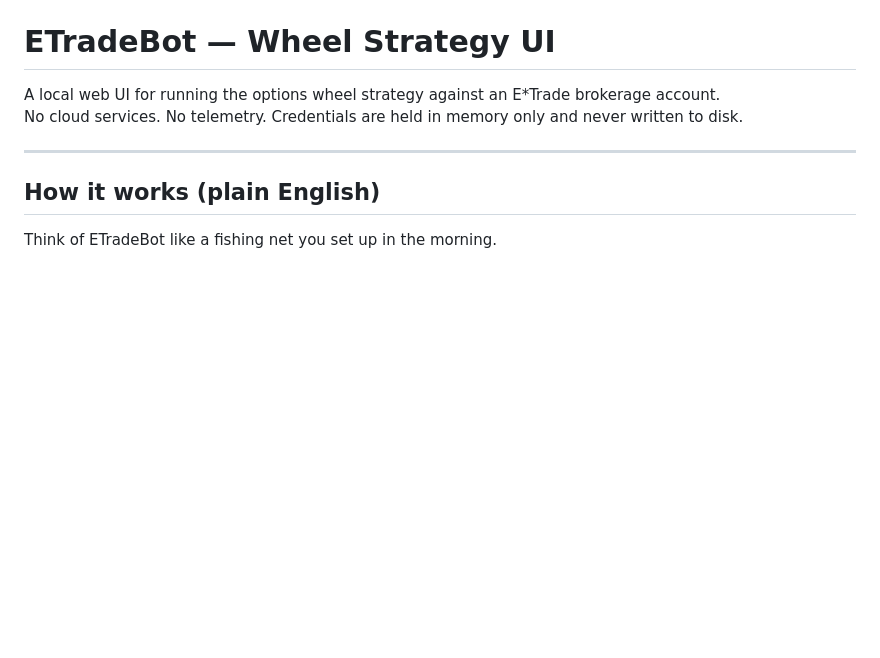
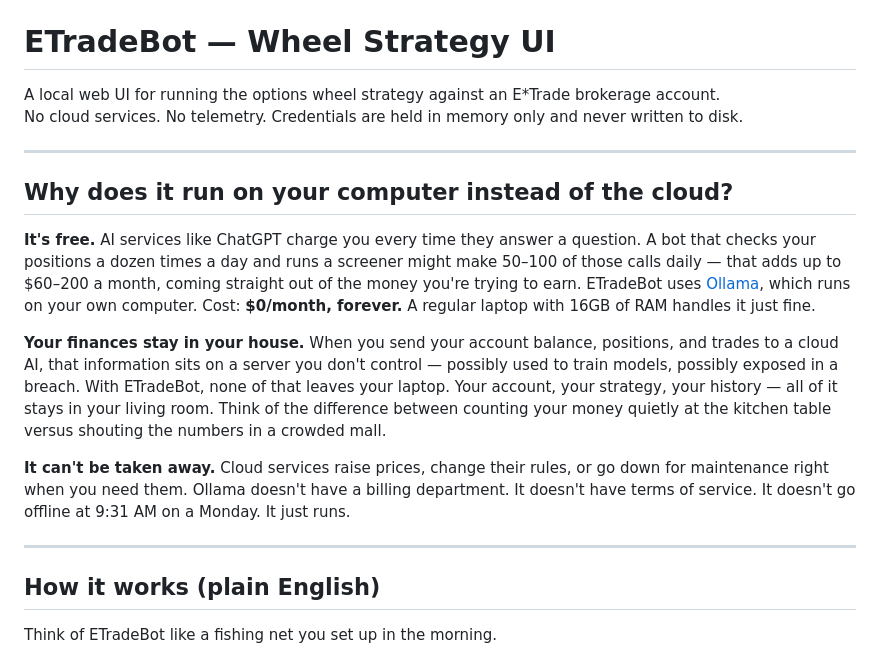
Before and after one commit to hhramos/etradebot-wheel, a Markdown page: README.md, the part around the change. GitHub-like rendering; blank space fills up the shorter version.

Commit message:
Add why-local section to README

```diff
--- a/README.md
+++ b/README.md
@@ -2,6 +2,16 @@
 
 A local web UI for running the options wheel strategy against an E\*Trade brokerage account.
 No cloud services. No telemetry. Credentials are held in memory only and never written to disk.
+
+---
+
+## Why does it run on your computer instead of the cloud?
+
+**It's free.** AI services like ChatGPT charge you every time they answer a question. A bot that checks your positions a dozen times a day and runs a screener might make 50–100 of those calls daily — that adds up to $60–200 a month, coming straight out of the money you're trying to earn. ETradeBot uses [Ollama](https://ollama.com), which runs on your own computer. Cost: **$0/month, forever.** A regular laptop with 16GB of RAM handles it just fine.
+
+**Your finances stay in your house.** When you send your account balance, positions, and trades to a cloud AI, that information sits on a server you don't control — possibly used to train models, possibly exposed in a breach. With ETradeBot, none of that leaves your laptop. Your account, your strategy, your history — all of it stays in your living room. Think of the difference between counting your money quietly at the kitchen table versus shouting the numbers in a crowded mall.
+
+**It can't be taken away.** Cloud services raise prices, change their rules, or go down for maintenance right when you need them. Ollama doesn't have a billing department. It doesn't have terms of service. It doesn't go offline at 9:31 AM on a Monday. It just runs.
 
 ---
 
```
